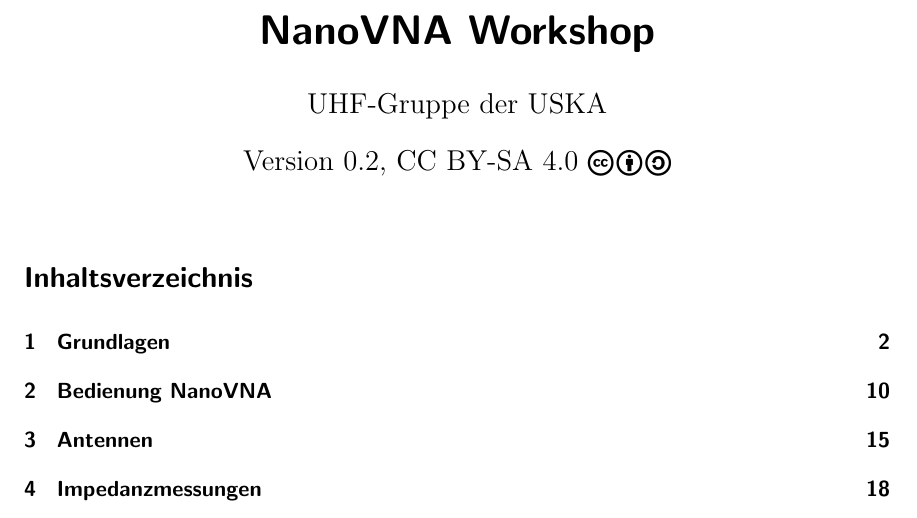
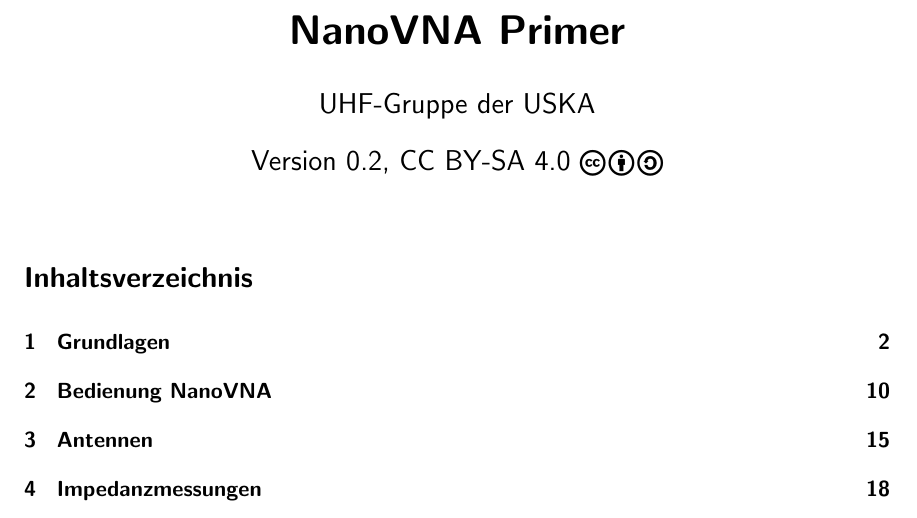
Before and after one commit to HB9UF/nanovna_workshop, a LaTeX document (skript/nanovna_workshop_skript.tex): part of page 1 of 34, cut so that both start at the same text. Compiled offline with pdfLaTeX; an older LaTeX class or package is replaced by its successor.

Commit message:
Renaming document to "NanoVNA Primer" and using \sf on titlepage

```diff
--- a/skript/nanovna_workshop_skript.tex
+++ b/skript/nanovna_workshop_skript.tex
@@ -61,9 +61,9 @@
   \ifodd\value{page}\hbox{}\newpage\fi
 }
 
-\title{NanoVNA Workshop}
-\author{UHF-Gruppe der USKA}
-\date{Version 0.2, CC BY-SA 4.0 \ccbysa}
+\title{NanoVNA Primer}
+\author{\sf UHF-Gruppe der USKA}
+\date{\sf Version 0.2, CC BY-SA 4.0 \ccbysa}
 \pagestyle{scrheadings}
 %\setkomafont{pagehead}{\sf}
 
```
